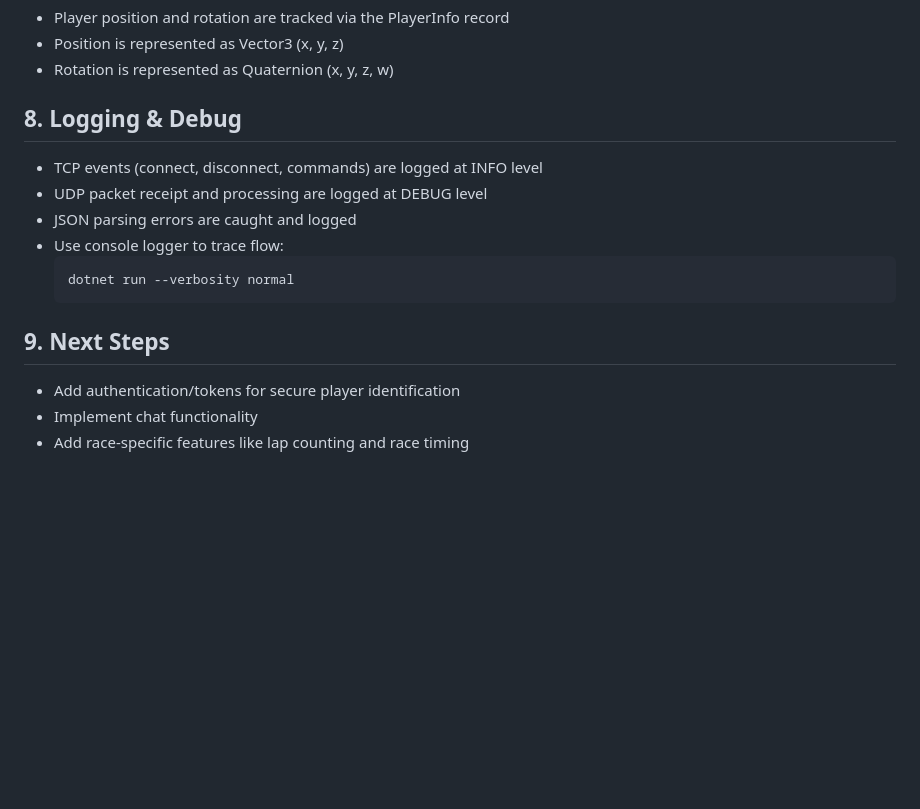
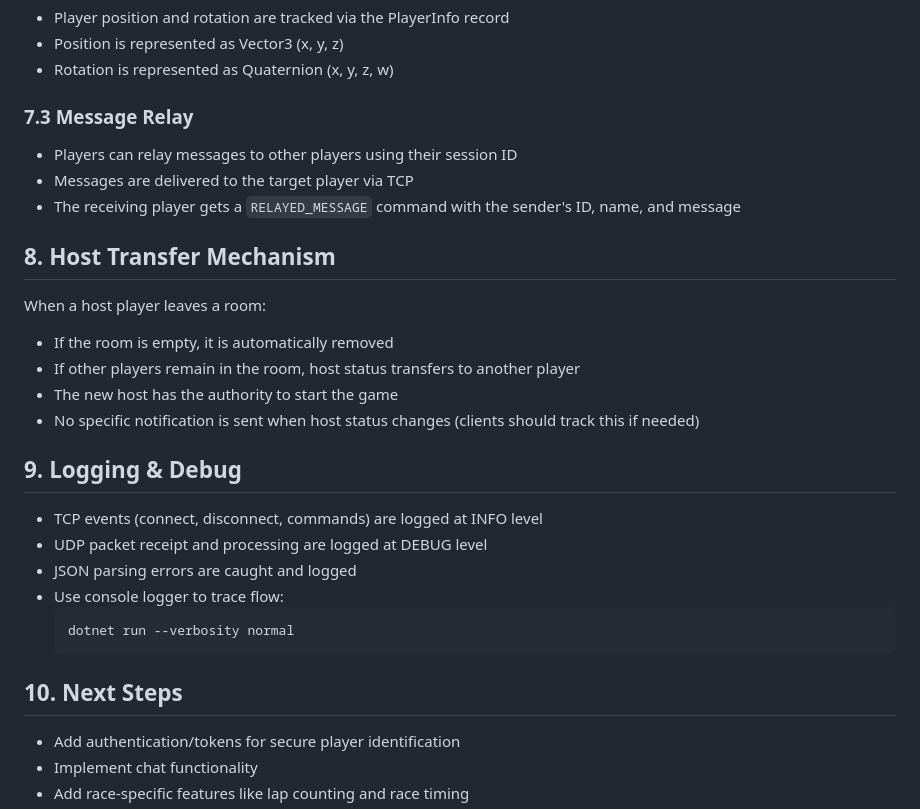
Before and after one commit to syl3n7/MP-Server, a Markdown page: Documentation.md, the part around one of its changes. GitHub-like rendering; blank space fills up the shorter version.

````diff
--- a/Documentation.md
+++ b/Documentation.md
@@ -222,7 +268,19 @@ class RacingClient
 - Position is represented as Vector3 (x, y, z)
 - Rotation is represented as Quaternion (x, y, z, w)
 
-## 8. Logging & Debug
+### 7.3 Message Relay
+- Players can relay messages to other players using their session ID
+- Messages are delivered to the target player via TCP
+- The receiving player gets a `RELAYED_MESSAGE` command with the sender's ID, name, and message
+
+## 8. Host Transfer Mechanism
+When a host player leaves a room:
+- If the room is empty, it is automatically removed
+- If other players remain in the room, host status transfers to another player
+- The new host has the authority to start the game
+- No specific notification is sent when host status changes (clients should track this if needed)
+
+## 9. Logging & Debug
 - TCP events (connect, disconnect, commands) are logged at INFO level
 - UDP packet receipt and processing are logged at DEBUG level
 - JSON parsing errors are caught and logged
@@ -231,7 +289,7 @@ class RacingClient
   dotnet run --verbosity normal
   ```
 
-## 9. Next Steps
+## 10. Next Steps
 - Add authentication/tokens for secure player identification
 - Implement chat functionality
 - Add race-specific features like lap counting and race timing
````
Also changed, not shown: other parts of Documentation.md (+63 -17 lines).
